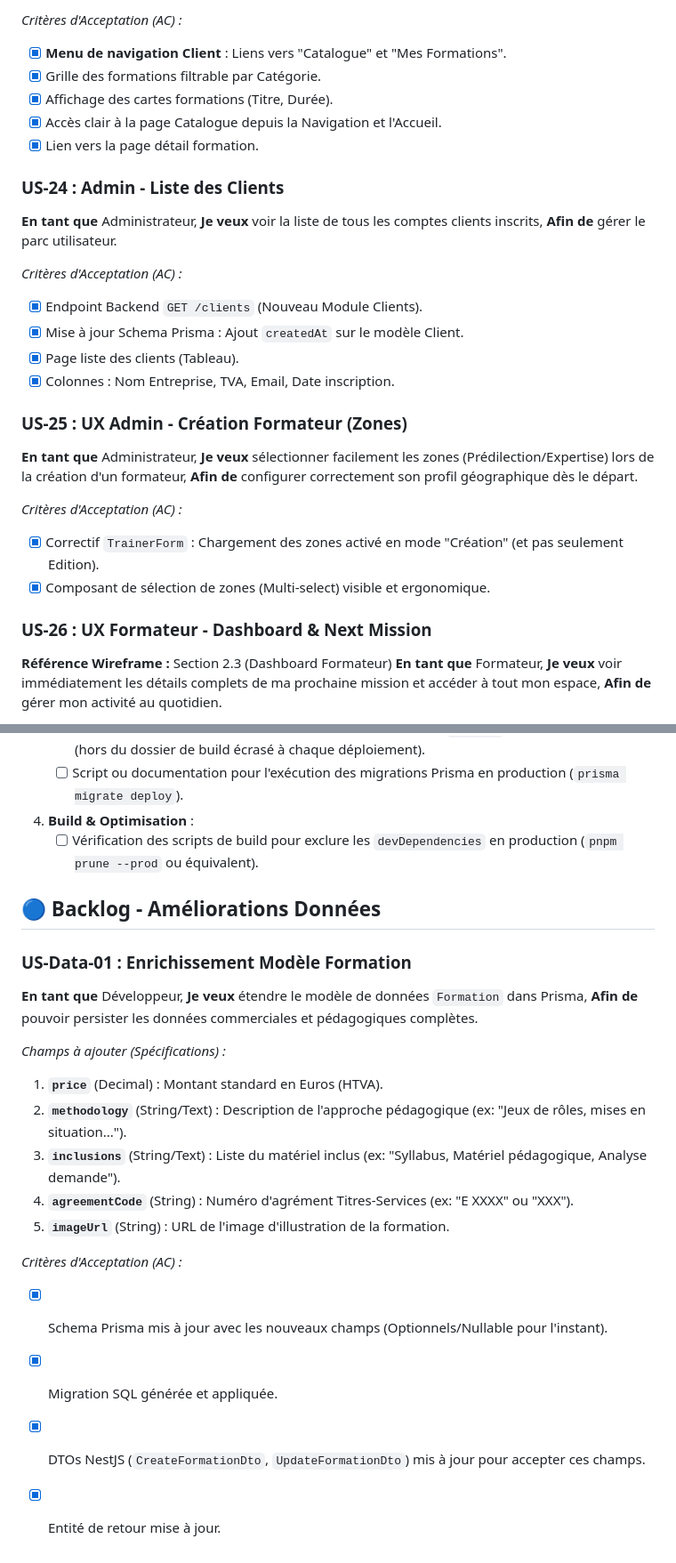
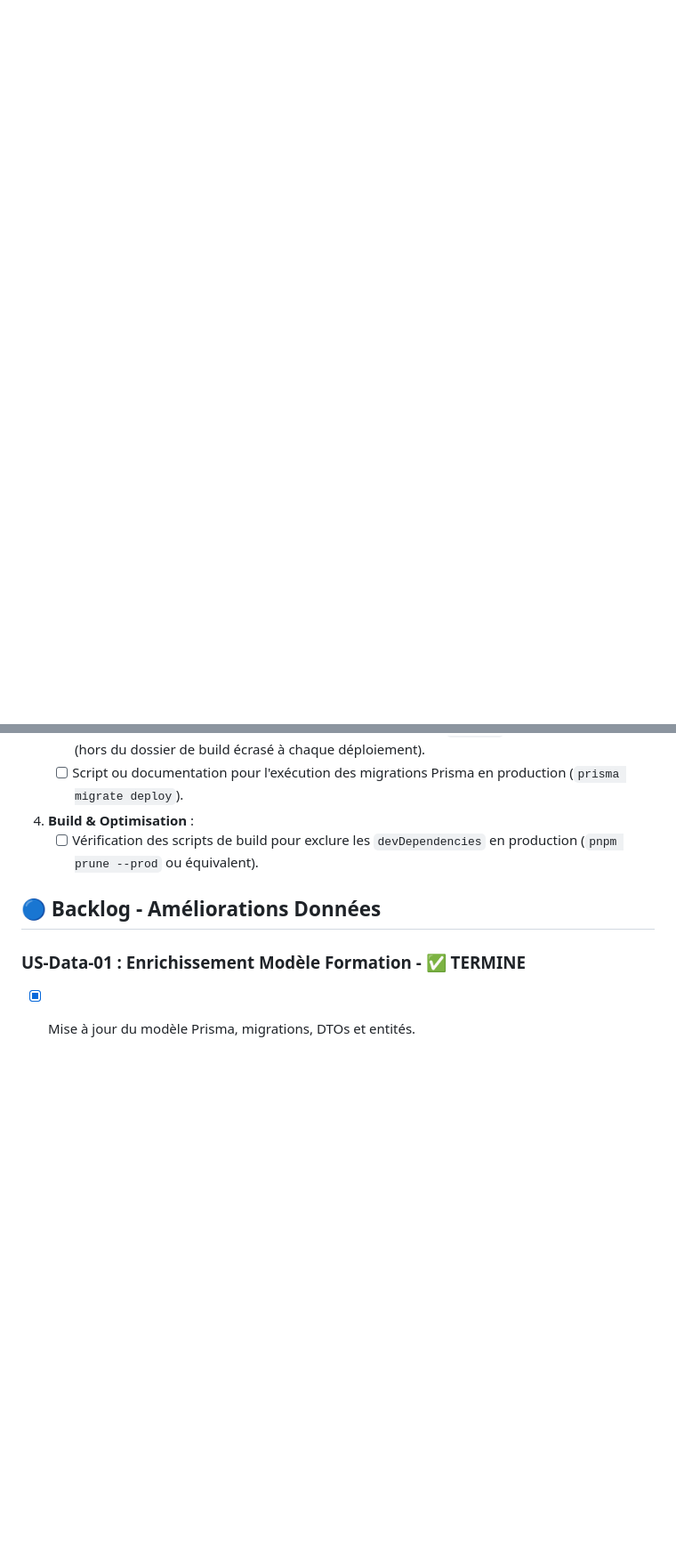
Before and after one commit to Ganngann/form-act, a Markdown page: docs/05_backlog_taches.md, 2 parts joined by grey strips. Shown at 89% size. Drawn GitHub-style; blank space fills up the shorter version.

```diff
--- a/docs/05_backlog_taches.md
+++ b/docs/05_backlog_taches.md
@@ -88,33 +44,0 @@ Ce document centralise toutes les tâches du projet. Il sert de "cerveau" pour p
-*Critères d'Acceptation (AC) :*
-- [x] **Menu de navigation Client** : Liens vers "Catalogue" et "Mes Formations".
-- [x] Grille des formations filtrable par Catégorie.
-- [x] Affichage des cartes formations (Titre, Durée).
-- [x] Accès clair à la page Catalogue depuis la Navigation et l'Accueil.
-- [x] Lien vers la page détail formation.
-
-### US-24 : Admin - Liste des Clients
-**En tant que** Administrateur,
-**Je veux** voir la liste de tous les comptes clients inscrits,
-**Afin de** gérer le parc utilisateur.
-
-*Critères d'Acceptation (AC) :*
-- [x] Endpoint Backend `GET /clients` (Nouveau Module Clients).
-- [x] Mise à jour Schema Prisma : Ajout `createdAt` sur le modèle Client.
-- [x] Page liste des clients (Tableau).
-- [x] Colonnes : Nom Entreprise, TVA, Email, Date inscription.
-
-### US-25 : UX Admin - Création Formateur (Zones)
-**En tant que** Administrateur,
-**Je veux** sélectionner facilement les zones (Prédilection/Expertise) lors de la création d'un formateur,
-**Afin de** configurer correctement son profil géographique dès le départ.
-
-*Critères d'Acceptation (AC) :*
-- [x] Correctif `TrainerForm` : Chargement des zones activé en mode "Création" (et pas seulement Edition).
-- [x] Composant de sélection de zones (Multi-select) visible et ergonomique.
-
-### US-26 : UX Formateur - Dashboard & Next Mission
-**Référence Wireframe :** Section 2.3 (Dashboard Formateur)
-**En tant que** Formateur,
-**Je veux** voir immédiatement les détails complets de ma prochaine mission et accéder à tout mon espace,
-**Afin de** gérer mon activité au quotidien.
-
@@ -221,21 +117,5 @@ Ce document centralise toutes les tâches du projet. Il sert de "cerveau" pour p
 
 ## 🔵 Backlog - Améliorations Données
 
-### US-Data-01 : Enrichissement Modèle Formation
-
-**En tant que** Développeur,
-**Je veux** étendre le modèle de données `Formation` dans Prisma,
-**Afin de** pouvoir persister les données commerciales et pédagogiques complètes.
-
-*Champs à ajouter (Spécifications) :*
-1. **`price`** (Decimal) : Montant standard en Euros (HTVA).
-2. **`methodology`** (String/Text) : Description de l'approche pédagogique (ex: "Jeux de rôles, mises en situation...").
-3. **`inclusions`** (String/Text) : Liste du matériel inclus (ex: "Syllabus, Matériel pédagogique, Analyse demande").
-4. **`agreementCode`** (String) : Numéro d'agrément Titres-Services (ex: "E XXXX" ou "XXX").
-5. **`imageUrl`** (String) : URL de l'image d'illustration de la formation.
-
-*Critères d'Acceptation (AC) :*
-- [x] Schema Prisma mis à jour avec les nouveaux champs (Optionnels/Nullable pour l'instant).
-- [x] Migration SQL générée et appliquée.
-- [x] DTOs NestJS (`CreateFormationDto`, `UpdateFormationDto`) mis à jour pour accepter ces champs.
-- [x] Entité de retour mise à jour.
+### US-Data-01 : Enrichissement Modèle Formation - ✅ TERMINE
+- [x] Mise à jour du modèle Prisma, migrations, DTOs et entités.
```
Also changed, not shown: other parts of docs/05_backlog_taches.md (+15 -86 lines).
